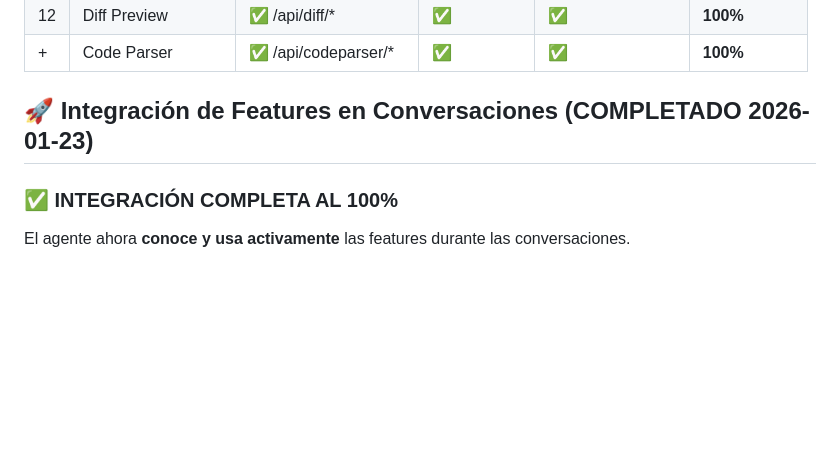
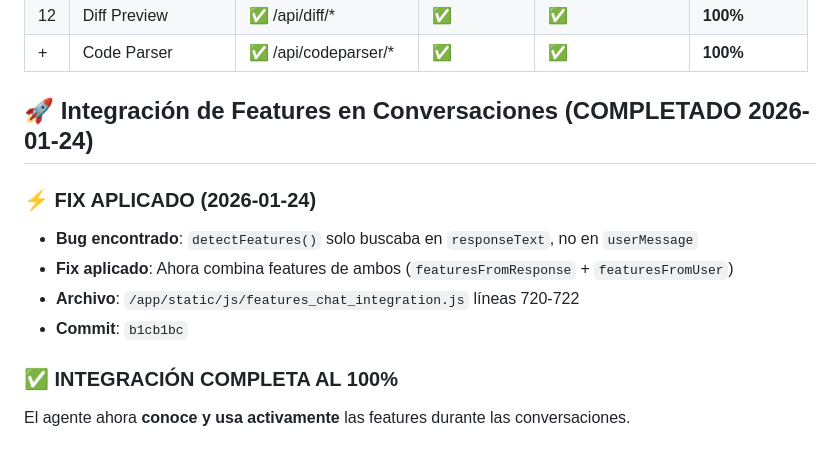
Before and after one commit to jpachast/test03, a Markdown page: AGENTS.md, the part around one of its changes. Drawn GitHub-style; blank space fills up the shorter version.

```diff
--- a/AGENTS.md
+++ b/AGENTS.md
@@ -25,7 +25,13 @@
 | 12 | Diff Preview | ✅ /api/diff/* | ✅ | ✅ | **100%** |
 | + | Code Parser | ✅ /api/codeparser/* | ✅ | ✅ | **100%** |
 
-## 🚀 Integración de Features en Conversaciones (COMPLETADO 2026-01-23)
+## 🚀 Integración de Features en Conversaciones (COMPLETADO 2026-01-24)
+
+### ⚡ FIX APLICADO (2026-01-24)
+- **Bug encontrado**: `detectFeatures()` solo buscaba en `responseText`, no en `userMessage`
+- **Fix aplicado**: Ahora combina features de ambos (`featuresFromResponse` + `featuresFromUser`)
+- **Archivo**: `/app/static/js/features_chat_integration.js` líneas 720-722
+- **Commit**: `b1cb1bc`
 
 ### ✅ INTEGRACIÓN COMPLETA AL 100%
 
```
Also changed, not shown: other parts of AGENTS.md (+1 -1 lines).
